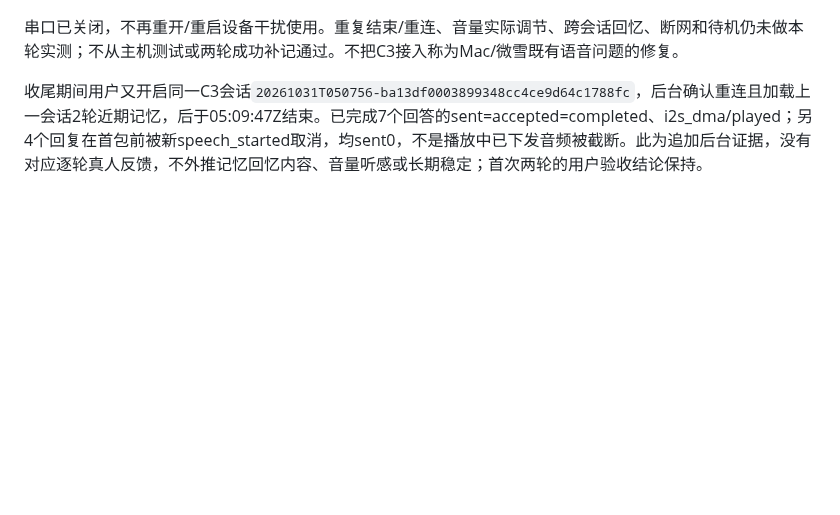
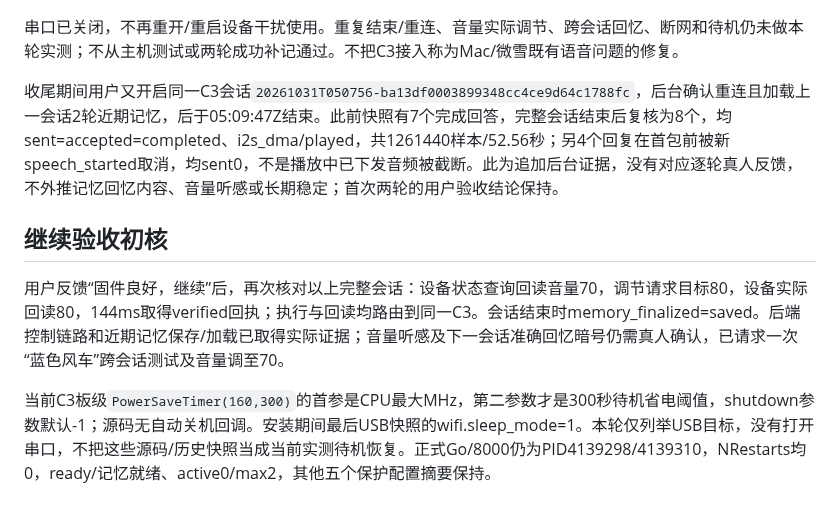
Before and after one commit to chenyongming211-glitch/family-companion-robot, a Markdown page: docs/verification/2026-10-31-xmini-c3-button-entry.md, the part around the change. Drawn GitHub-style; blank space fills up the shorter version.

Commit message:
docs: verify C3 volume receipts and follow-up acceptance baseline

```diff
--- a/docs/verification/2026-10-31-xmini-c3-button-entry.md
+++ b/docs/verification/2026-10-31-xmini-c3-button-entry.md
@@ -87,4 +87,10 @@ Wi-Fi来源核对微雪USB变更计划、NVS摘要、回读和联网/激活证
 
 串口已关闭，不再重开/重启设备干扰使用。重复结束/重连、音量实际调节、跨会话回忆、断网和待机仍未做本轮实测；不从主机测试或两轮成功补记通过。不把C3接入称为Mac/微雪既有语音问题的修复。
 
-收尾期间用户又开启同一C3会话`20261031T050756-ba13df0003899348cc4ce9d64c1788fc`，后台确认重连且加载上一会话2轮近期记忆，后于05:09:47Z结束。已完成7个回答的sent=accepted=completed、i2s_dma/played；另4个回复在首包前被新speech_started取消，均sent0，不是播放中已下发音频被截断。此为追加后台证据，没有对应逐轮真人反馈，不外推记忆回忆内容、音量听感或长期稳定；首次两轮的用户验收结论保持。
+收尾期间用户又开启同一C3会话`20261031T050756-ba13df0003899348cc4ce9d64c1788fc`，后台确认重连且加载上一会话2轮近期记忆，后于05:09:47Z结束。此前快照有7个完成回答，完整会话结束后复核为8个，均sent=accepted=completed、i2s_dma/played，共1261440样本/52.56秒；另4个回复在首包前被新speech_started取消，均sent0，不是播放中已下发音频被截断。此为追加后台证据，没有对应逐轮真人反馈，不外推记忆回忆内容、音量听感或长期稳定；首次两轮的用户验收结论保持。
+
+## 继续验收初核
+
+用户反馈“固件良好，继续”后，再次核对以上完整会话：设备状态查询回读音量70，调节请求目标80，设备实际回读80，144ms取得verified回执；执行与回读均路由到同一C3。会话结束时memory_finalized=saved。后端控制链路和近期记忆保存/加载已取得实际证据；音量听感及下一会话准确回忆暗号仍需真人确认，已请求一次“蓝色风车”跨会话测试及音量调至70。
+
+当前C3板级`PowerSaveTimer(160,300)`的首参是CPU最大MHz，第二参数才是300秒待机省电阈值，shutdown参数默认-1；源码无自动关机回调。安装期间最后USB快照的wifi.sleep_mode=1。本轮仅列举USB目标，没有打开串口，不把这些源码/历史快照当成当前实测待机恢复。正式Go/8000仍为PID4139298/4139310，NRestarts均0，ready/记忆就绪、active0/max2，其他五个保护配置摘要保持。
```
Also changed, not shown: docs/DEVELOPMENT_HANDOFF.md (+2 -0 lines), 1 other file.
